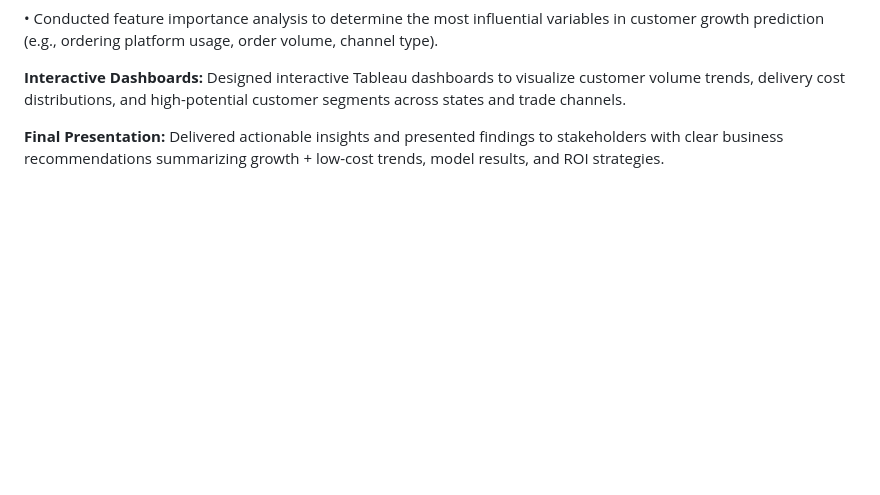
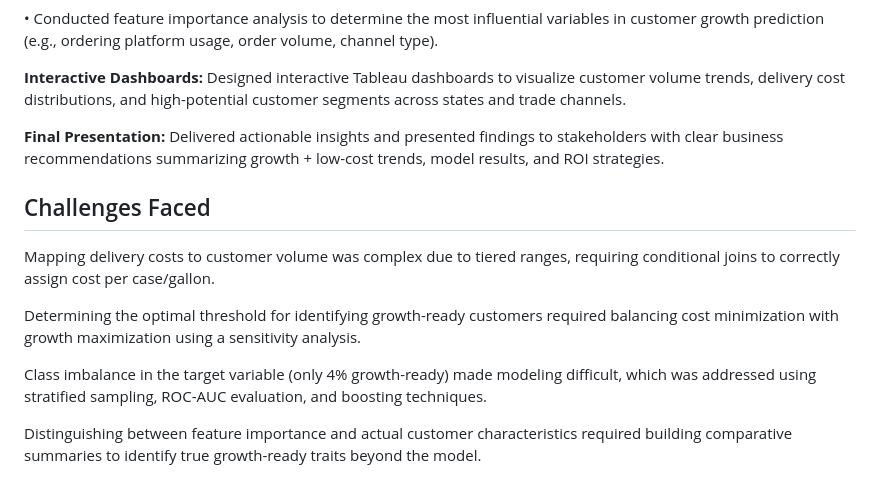
Before and after one commit to Nikitamuddapati/Swire-Cocacola, a Markdown page: README.md, the part around the change. GitHub-like rendering; blank space fills up the shorter version.

```diff
--- a/README.md
+++ b/README.md
@@ -66,3 +66,13 @@ High-Priority States:
 **Interactive Dashboards:** Designed interactive Tableau dashboards to visualize customer volume trends, delivery cost distributions, and high-potential customer segments across states and trade channels.
 
 **Final Presentation:** Delivered actionable insights and presented findings to stakeholders with clear business recommendations summarizing growth + low-cost trends, model results, and ROI strategies.
+
+## Challenges Faced
+
+Mapping delivery costs to customer volume was complex due to tiered ranges, requiring conditional joins to correctly assign cost per case/gallon.
+
+Determining the optimal threshold for identifying growth-ready customers required balancing cost minimization with growth maximization using a sensitivity analysis.
+
+Class imbalance in the target variable (only 4% growth-ready) made modeling difficult, which was addressed using stratified sampling, ROC-AUC evaluation, and boosting techniques.
+
+Distinguishing between feature importance and actual customer characteristics required building comparative summaries to identify true growth-ready traits beyond the model.
```
